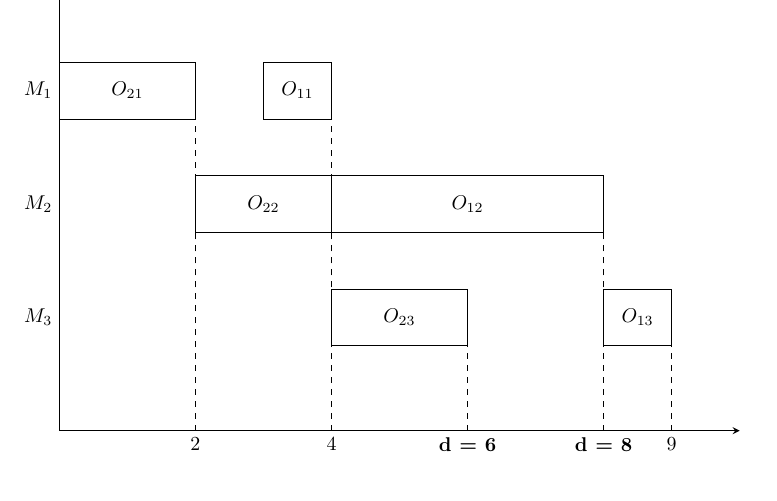
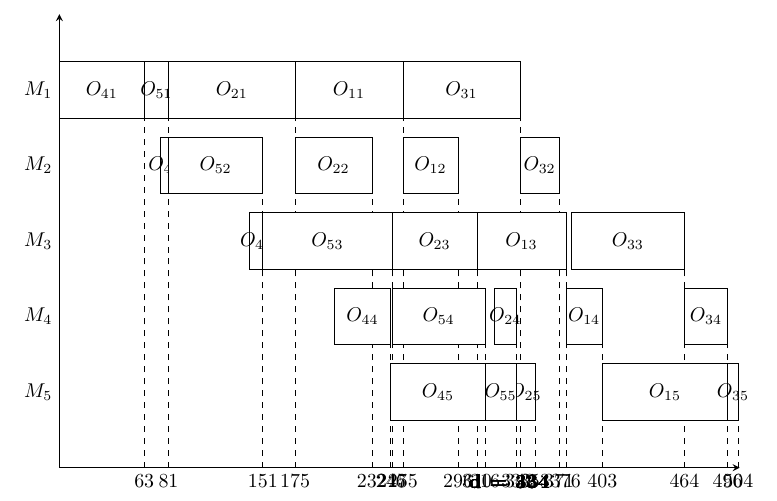
Before and after one commit to MatheusMilanese/taskSchedulingProblem-IC, a LaTeX document (latex/desenho.tex): part of the page, cut so that both start at the same text. Compiled offline with pdfLaTeX.

Commit message:
update: genetic algorothm

```diff
--- a/latex/desenho.tex
+++ b/latex/desenho.tex
@@ -8,39 +8,136 @@
     \draw[-stealth, line width = 0.2mm] (0, 0) -- (0, 8);
     \draw[-stealth, line width = 0.2mm] (0, 0) -- (12, 0);
 
-    \node[left] at (0, 2){$M_3$};
-    \node[left] at (0, 4){$M_2$};
-    \node[left] at (0, 6){$M_1$};
+    \node[left] at (0, 1.33333){$M_5$};
+    \node[left] at (0, 2.66667){$M_4$};
+    \node[left] at (0, 4){$M_3$};
+    \node[left] at (0, 5.33333){$M_2$};
+    \node[left] at (0, 6.66667){$M_1$};
 
-    \draw[fill=white] (3.6, 5.5) rectangle (4.8, 6.5);
-    \node[align = center] at (4.2, 6) {$O_{11}$};
-    \draw[dashed] (4.8, 0) -- (4.8, 5.5);
-    \node[below] at (4.8, 0){4};
+    \draw[fill=white] (4.15842, 6.16667) rectangle (6.05941, 7.16667);
+    \node[align = center] at (5.10891, 6.66667) {$O_{11}$};
+    \draw[dashed] (6.05941, 0) -- (6.05941, 6.16667);
+    \node[below] at (6.05941, 0){255};
 
-    \draw[fill=white] (0, 5.5) rectangle (2.4, 6.5);
-    \node[align = center] at (1.2, 6) {$O_{21}$};
-    \draw[dashed] (2.4, 0) -- (2.4, 5.5);
-    \node[below] at (2.4, 0){2};
+    \draw[fill=white] (1.92475, 6.16667) rectangle (4.15842, 7.16667);
+    \node[align = center] at (3.04158, 6.66667) {$O_{21}$};
+    \draw[dashed] (4.15842, 0) -- (4.15842, 6.16667);
+    \node[below] at (4.15842, 0){175};
+
+    \draw[fill=white] (6.05941, 6.16667) rectangle (8.12673, 7.16667);
+    \node[align = center] at (7.09307, 6.66667) {$O_{31}$};
+    \draw[dashed] (8.12673, 0) -- (8.12673, 6.16667);
+    \node[below] at (8.12673, 0){342};
+
+    \draw[fill=white] (0, 6.16667) rectangle (1.49703, 7.16667);
+    \node[align = center] at (0.748515, 6.66667) {$O_{41}$};
+    \draw[dashed] (1.49703, 0) -- (1.49703, 6.16667);
+    \node[below] at (1.49703, 0){63};
+
+    \draw[fill=white] (1.49703, 6.16667) rectangle (1.92475, 7.16667);
+    \node[align = center] at (1.71089, 6.66667) {$O_{51}$};
+    \draw[dashed] (1.92475, 0) -- (1.92475, 6.16667);
+    \node[below] at (1.92475, 0){81};
 
 
-    \draw[fill=white] (4.8, 3.5) rectangle (9.6, 4.5);
-    \node[align = center] at (7.2, 4) {$O_{12}$};
-    \draw[dashed] (9.6, 0) -- (9.6, 3.5);
-    \draw[fill=white] (2.4, 3.5) rectangle (4.8, 4.5);
-    \node[align = center] at (3.6, 4) {$O_{22}$};
+    \draw[fill=white] (6.05941, 4.83333) rectangle (7.03366, 5.83333);
+    \node[align = center] at (6.54653, 5.33333) {$O_{12}$};
+    \draw[dashed] (7.03366, 0) -- (7.03366, 4.83333);
+    \node[below] at (7.03366, 0){296};
 
-    \draw[fill=white] (9.6, 1.5) rectangle (10.8, 2.5);
-    \node[align = center] at (10.2, 2) {$O_{13}$};
-    \draw[dashed] (10.8, 0) -- (10.8, 1.5);
-    \node[below] at (10.8, 0){9};
+    \draw[fill=white] (4.15842, 4.83333) rectangle (5.51287, 5.83333);
+    \node[align = center] at (4.83564, 5.33333) {$O_{22}$};
+    \draw[dashed] (5.51287, 0) -- (5.51287, 4.83333);
+    \node[below] at (5.51287, 0){232};
 
-    \draw[fill=white] (4.8, 1.5) rectangle (7.2, 2.5);
-    \node[align = center] at (6, 2) {$O_{23}$};
-    \draw[dashed] (7.2, 0) -- (7.2, 1.5);
+    \draw[fill=white] (8.12673, 4.83333) rectangle (8.81584, 5.83333);
+    \node[align = center] at (8.47129, 5.33333) {$O_{32}$};
+    \draw[dashed] (8.81584, 0) -- (8.81584, 4.83333);
+    \node[below] at (8.81584, 0){371};
 
-\node[below] at (9.6, 0){\textbf{d = 8}};
+    \draw[fill=white] (1.78218, 4.83333) rectangle (1.92475, 5.83333);
+    \node[align = center] at (1.85347, 5.33333) {$O_{42}$};
+    \draw[fill=white] (1.92475, 4.83333) rectangle (3.58812, 5.83333);
+    \node[align = center] at (2.75644, 5.33333) {$O_{52}$};
+    \draw[dashed] (3.58812, 0) -- (3.58812, 4.83333);
+    \node[below] at (3.58812, 0){151};
 
-\node[below] at (7.2, 0){\textbf{d = 6}};
+
+    \draw[fill=white] (7.36634, 3.5) rectangle (8.93465, 4.5);
+    \node[align = center] at (8.1505, 4) {$O_{13}$};
+    \draw[dashed] (8.93465, 0) -- (8.93465, 3.5);
+    \node[below] at (8.93465, 0){376};
+
+    \draw[fill=white] (5.86931, 3.5) rectangle (7.36634, 4.5);
+    \node[align = center] at (6.61782, 4) {$O_{23}$};
+    \draw[dashed] (7.36634, 0) -- (7.36634, 3.5);
+    \node[below] at (7.36634, 0){310};
+
+    \draw[fill=white] (9.0297, 3.5) rectangle (11.0257, 4.5);
+    \node[align = center] at (10.0277, 4) {$O_{33}$};
+    \draw[dashed] (11.0257, 0) -- (11.0257, 3.5);
+    \node[below] at (11.0257, 0){464};
+
+    \draw[fill=white] (3.3505, 3.5) rectangle (3.58812, 4.5);
+    \node[align = center] at (3.46931, 4) {$O_{43}$};
+    \draw[fill=white] (3.58812, 3.5) rectangle (5.86931, 4.5);
+    \node[align = center] at (4.72871, 4) {$O_{53}$};
+    \draw[dashed] (5.86931, 0) -- (5.86931, 3.5);
+    \node[below] at (5.86931, 0){247};
+
+
+    \draw[fill=white] (8.93465, 2.16667) rectangle (9.57624, 3.16667);
+    \node[align = center] at (9.25545, 2.66667) {$O_{14}$};
+    \draw[dashed] (9.57624, 0) -- (9.57624, 2.16667);
+    \node[below] at (9.57624, 0){403};
+
+    \draw[fill=white] (7.67525, 2.16667) rectangle (8.05545, 3.16667);
+    \node[align = center] at (7.86535, 2.66667) {$O_{24}$};
+    \draw[dashed] (8.05545, 0) -- (8.05545, 2.16667);
+    \node[below] at (8.05545, 0){339};
+
+    \draw[fill=white] (11.0257, 2.16667) rectangle (11.7861, 3.16667);
+    \node[align = center] at (11.4059, 2.66667) {$O_{34}$};
+    \draw[dashed] (11.7861, 0) -- (11.7861, 2.16667);
+    \node[below] at (11.7861, 0){496};
+
+    \draw[fill=white] (4.84752, 2.16667) rectangle (5.84554, 3.16667);
+    \node[align = center] at (5.34653, 2.66667) {$O_{44}$};
+    \draw[dashed] (5.84554, 0) -- (5.84554, 2.16667);
+    \node[below] at (5.84554, 0){246};
+
+    \draw[fill=white] (5.86931, 2.16667) rectangle (7.50891, 3.16667);
+    \node[align = center] at (6.68911, 2.66667) {$O_{54}$};
+    \draw[dashed] (7.50891, 0) -- (7.50891, 2.16667);
+    \node[below] at (7.50891, 0){316};
+
+
+    \draw[fill=white] (9.57624, 0.833333) rectangle (11.7861, 1.83333);
+    \node[align = center] at (10.6812, 1.33333) {$O_{15}$};
+    \draw[fill=white] (8.05545, 0.833333) rectangle (8.38812, 1.83333);
+    \node[align = center] at (8.22178, 1.33333) {$O_{25}$};
+    \draw[dashed] (8.38812, 0) -- (8.38812, 0.833333);
+    \node[below] at (8.38812, 0){353};
+
+    \draw[fill=white] (11.7861, 0.833333) rectangle (11.9762, 1.83333);
+    \node[align = center] at (11.8812, 1.33333) {$O_{35}$};
+    \draw[dashed] (11.9762, 0) -- (11.9762, 0.833333);
+    \node[below] at (11.9762, 0){504};
+
+    \draw[fill=white] (5.84554, 0.833333) rectangle (7.50891, 1.83333);
+    \node[align = center] at (6.67723, 1.33333) {$O_{45}$};
+    \draw[fill=white] (7.50891, 0.833333) rectangle (8.05545, 1.83333);
+    \node[align = center] at (7.78218, 1.33333) {$O_{55}$};
+
+\node[below] at (7.93663, 0){\textbf{d = 334}};
+
+\node[below] at (7.93663, 0){\textbf{d = 334}};
+
+\node[below] at (7.93663, 0){\textbf{d = 334}};
+
+\node[below] at (7.93663, 0){\textbf{d = 334}};
+
+\node[below] at (7.93663, 0){\textbf{d = 334}};
 
 \end{tikzpicture}
 \end{document}
```
Also changed, not shown: 4 other files.
